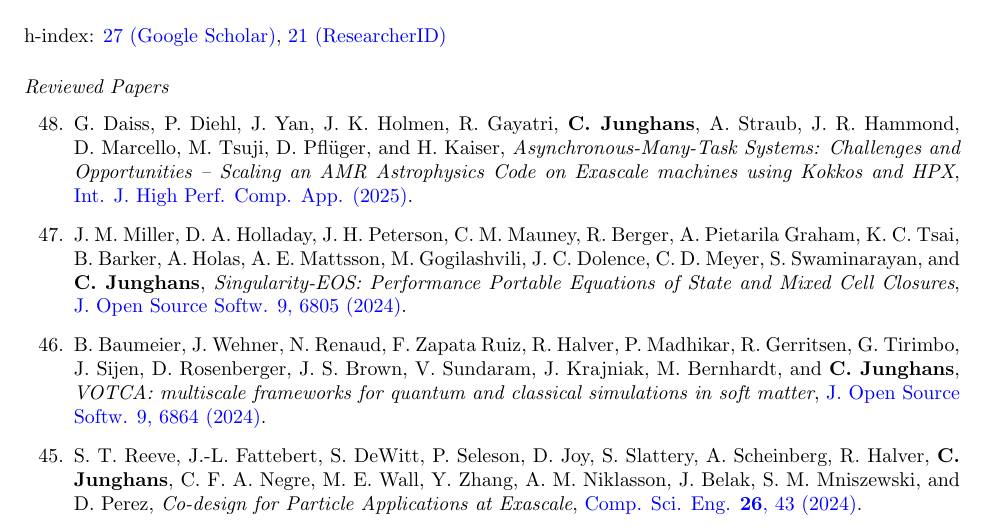
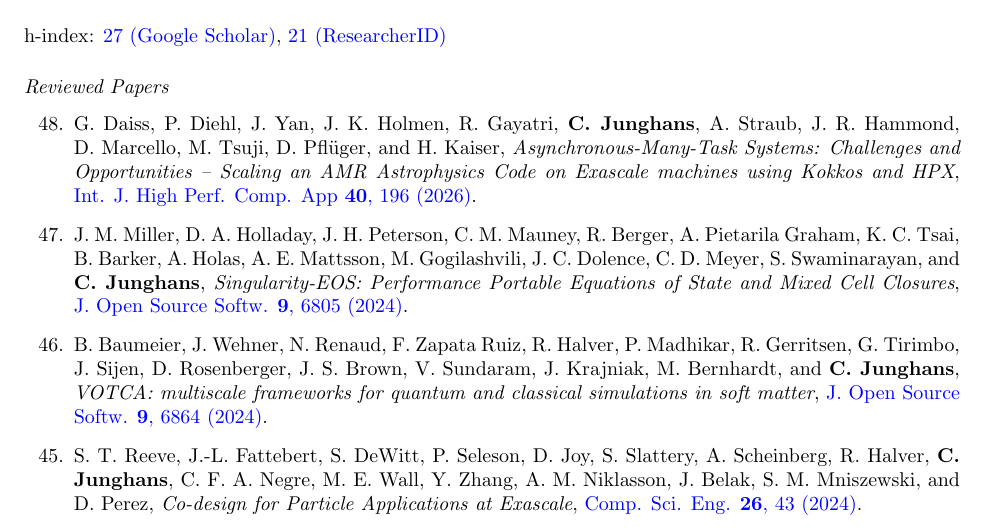
Before and after one commit to junghans/junghans.github.io, a LaTeX CV (cv/tex/cv.tex): part of page 5 of 9, cut so that both start at the same text. Compiled offline with pdfLaTeX.

Commit message:
pubs: update hpx paper

```diff
--- a/cv/tex/cv.tex
+++ b/cv/tex/cv.tex
@@ -364,15 +364,15 @@ h-index: \href{http://scholar.google.com/citations?user=nwPxp24AAAAJ}{27 (Google
 
 \item[48.] G. Daiss, P. Diehl, J. Yan, J. K. Holmen, R. Gayatri, \textbf{C. Junghans}, A. Straub, J. R. Hammond, D. Marcello, M. Tsuji, D. Pflüger, and H. Kaiser,
    \textit{Asynchronous-Many-Task Systems: Challenges and Opportunities -- Scaling an AMR Astrophysics Code on Exascale machines using Kokkos and HPX},
-   \href{https://doi.org/10.1177/10943420251386503}{Int. J. High Perf. Comp. App. (2025)}.
+   \href{https://doi.org/10.1177/10943420251386503}{Int. J. High Perf. Comp. App \textbf{40}, 196 (2026)}.
 
 \item[47.] J. M. Miller, D. A. Holladay, J. H. Peterson, C. M. Mauney, R. Berger, A. Pietarila Graham, K. C. Tsai, B. Barker, A. Holas, A. E. Mattsson, M. Gogilashvili, J. C. Dolence, C. D. Meyer, S. Swaminarayan, and \textbf{C. Junghans},
     \textit{Singularity-EOS: Performance Portable Equations of State and Mixed Cell Closures},
-    \href{https://doi.org/10.21105/joss.06805}{J. Open Source Softw. 9, 6805 (2024)}.
+    \href{https://doi.org/10.21105/joss.06805}{J. Open Source Softw. \textbf{9}, 6805 (2024)}.
 
 \item[46.] B. Baumeier, J. Wehner, N. Renaud, F. Zapata Ruiz, R. Halver, P. Madhikar, R. Gerritsen, G. Tirimbo, J. Sijen, D. Rosenberger, J. S. Brown, V. Sundaram, J. Krajniak, M. Bernhardt, and \textbf{C. Junghans},
     \textit{VOTCA: multiscale frameworks for quantum and classical simulations in soft matter},
-    \href{https://doi.org/10.21105/joss.06864}{J. Open Source Softw. 9, 6864 (2024)}.
+    \href{https://doi.org/10.21105/joss.06864}{J. Open Source Softw. \textbf{9}, 6864 (2024)}.
 
 \item[45.]S. T. Reeve, J.-L. Fattebert, S. DeWitt, P. Seleson, D. Joy, S. Slattery, A. Scheinberg, R. Halver, \textbf{C. Junghans}, C. F. A. Negre, M. E. Wall, Y. Zhang, A. M. Niklasson, J. Belak, S. M. Mniszewski, and D. Perez,
    \textit{Co-design for Particle Applications at Exascale},
```
Also changed, not shown: _pages/publications.md (+1 -1 lines), publications/2025a.pdf.
